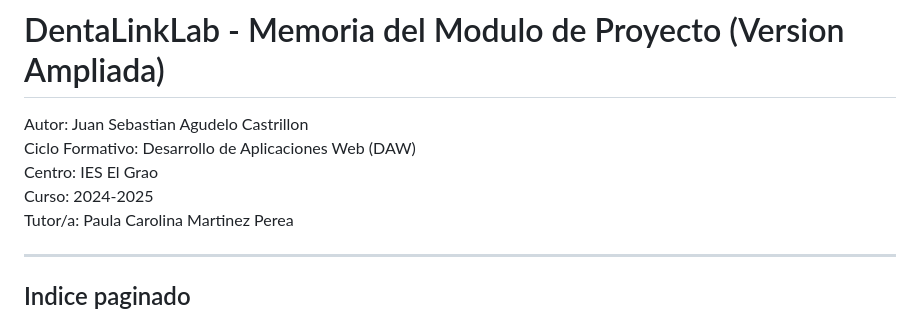
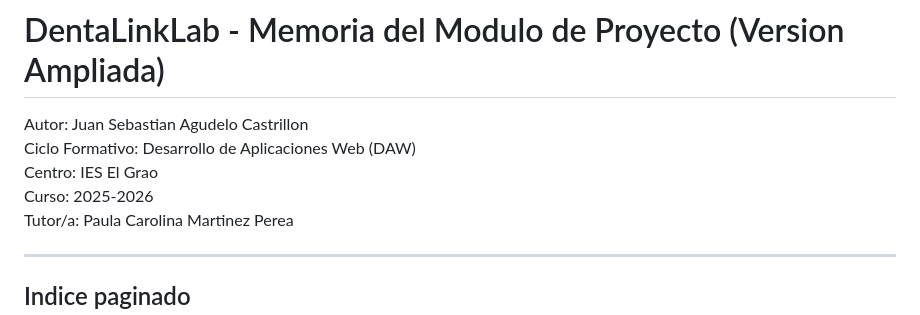
Before and after one commit to sebbass28/py3, a Markdown page: Memoria_TFG_IES_El_Grao_v2.md, the part around the change. Drawn GitHub-style.

```diff
--- a/Memoria_TFG_IES_El_Grao_v2.md
+++ b/Memoria_TFG_IES_El_Grao_v2.md
@@ -3,7 +3,7 @@
 Autor: Juan Sebastian Agudelo Castrillon
 Ciclo Formativo: Desarrollo de Aplicaciones Web (DAW)
 Centro: IES El Grao
-Curso: 2024-2025
+Curso: 2025-2026
 Tutor/a: Paula Carolina Martinez Perea
 
 ---
```
